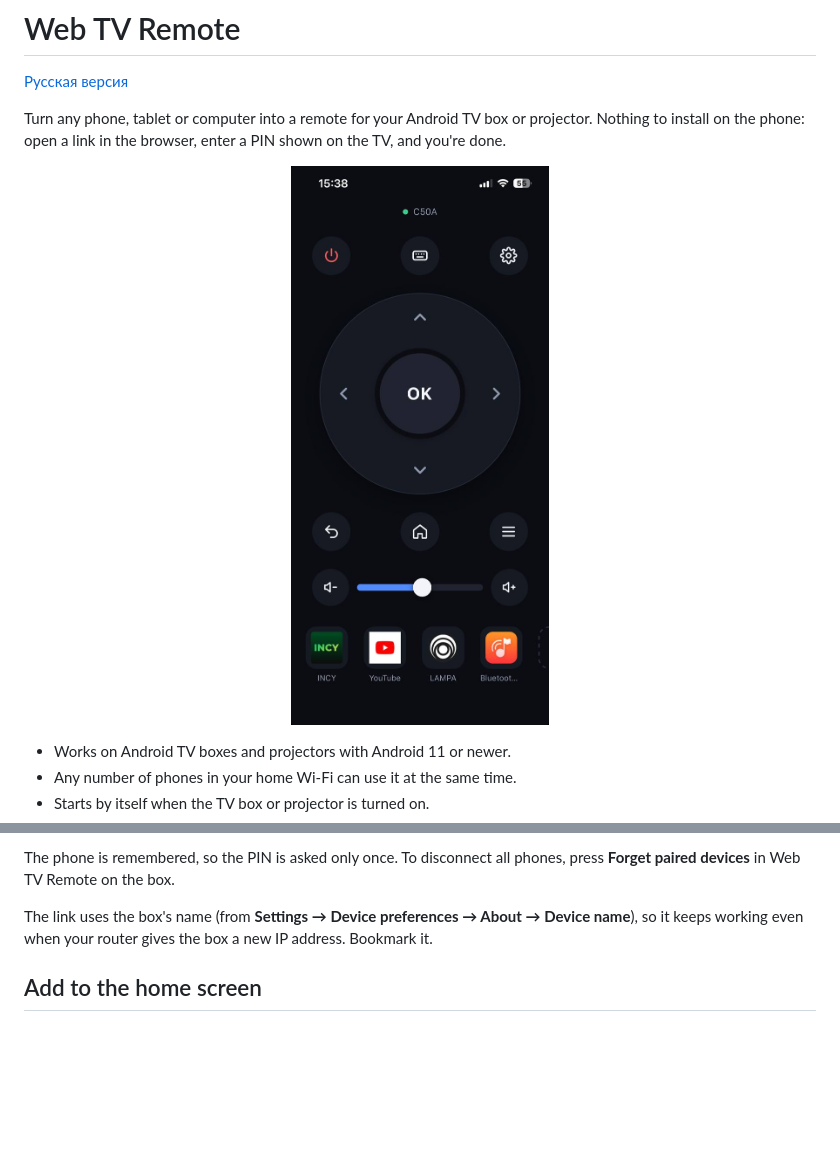
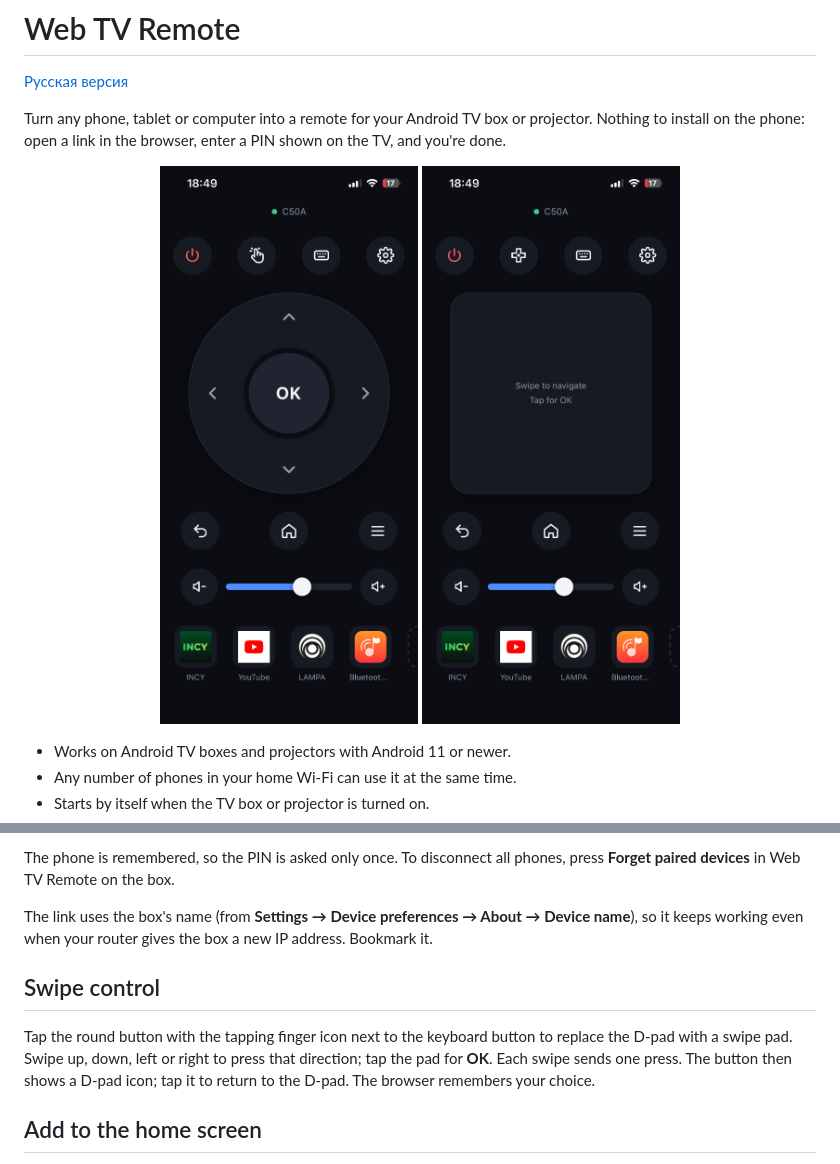
Before and after one commit to i1si/web-tv-remote, a Markdown page: README.md, 2 parts joined by grey strips. Rendered like a GitHub page; pictures changed too: docs/dpad_mode.png (added), docs/remote.jpeg (deleted), docs/touchpad_mode.png (added); blank space fills up the shorter version.

```diff
--- a/README.md
+++ b/README.md
@@ -6,7 +6,8 @@ Turn any phone, tablet or computer into a remote for your Android TV box or proj
 install on the phone: open a link in the browser, enter a PIN shown on the TV, and you're done.
 
 <p align="center">
-  <img src="docs/remote.jpeg" width="300" alt="The remote in a phone browser: power, keyboard and settings buttons, D-pad with OK, Back, Home, Menu, volume slider and app shortcuts">
+  <img src="docs/dpad_mode.png" width="300" alt="The web remote in D-pad mode">
+  <img src="docs/touchpad_mode.png" width="300" alt="The web remote in touchpad mode">
 </p>
 
 - Works on Android TV boxes and projectors with Android 11 or newer.
@@ -52,6 +53,13 @@ The phone is remembered, so the PIN is asked only once. To disconnect all phones
 
 The link uses the box's name (from **Settings → Device preferences → About → Device name**), so it
 keeps working even when your router gives the box a new IP address. Bookmark it.
+
+## Swipe control
+
+Tap the round button with the tapping finger icon next to the keyboard button
+to replace the D-pad with a swipe pad. Swipe up, down,
+left or right to press that direction; tap the pad for **OK**. Each swipe sends one press.
+The button then shows a D-pad icon; tap it to return to the D-pad. The browser remembers your choice.
 
 ## Add to the home screen
 
```
Also changed, not shown: README.ru.md (+10 -1 lines), 3 other files.
